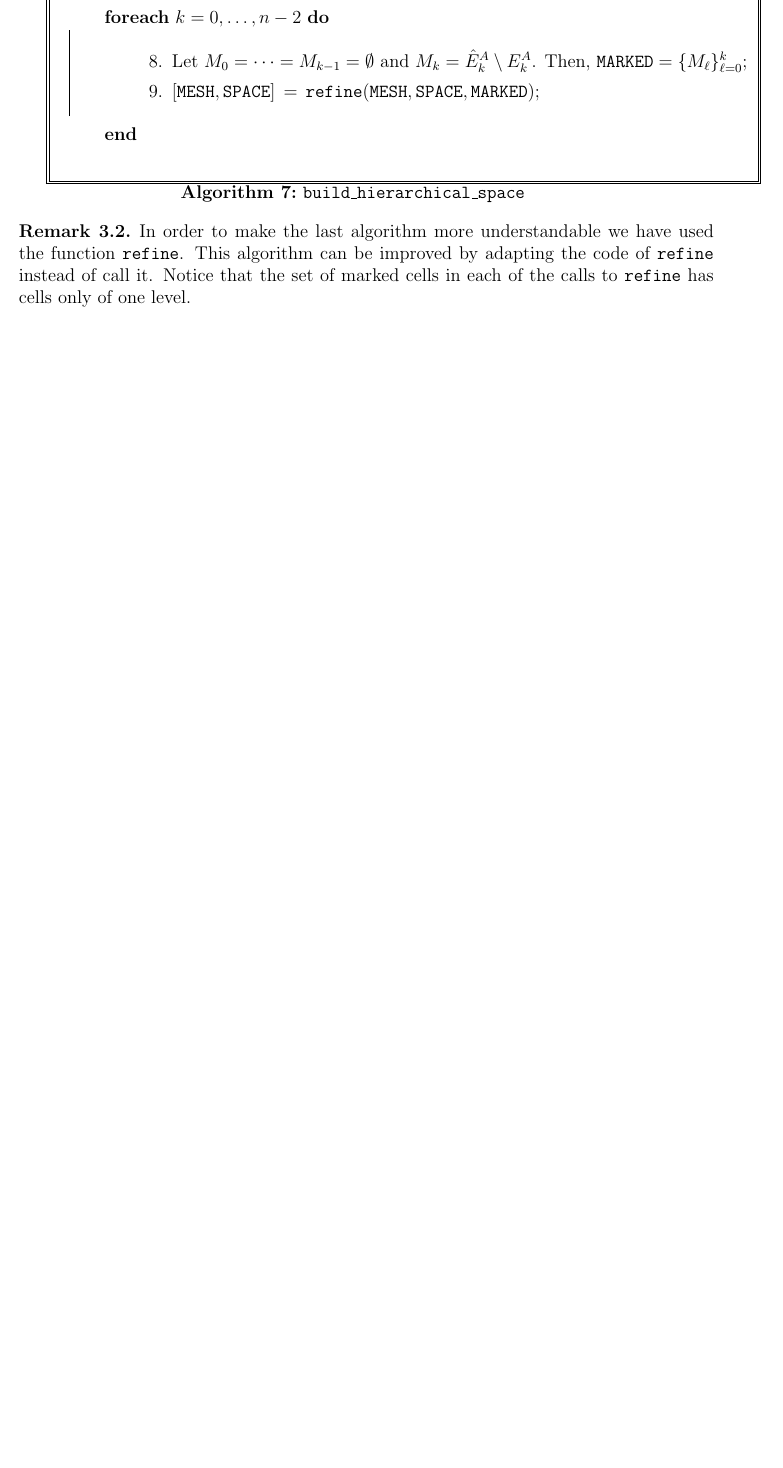
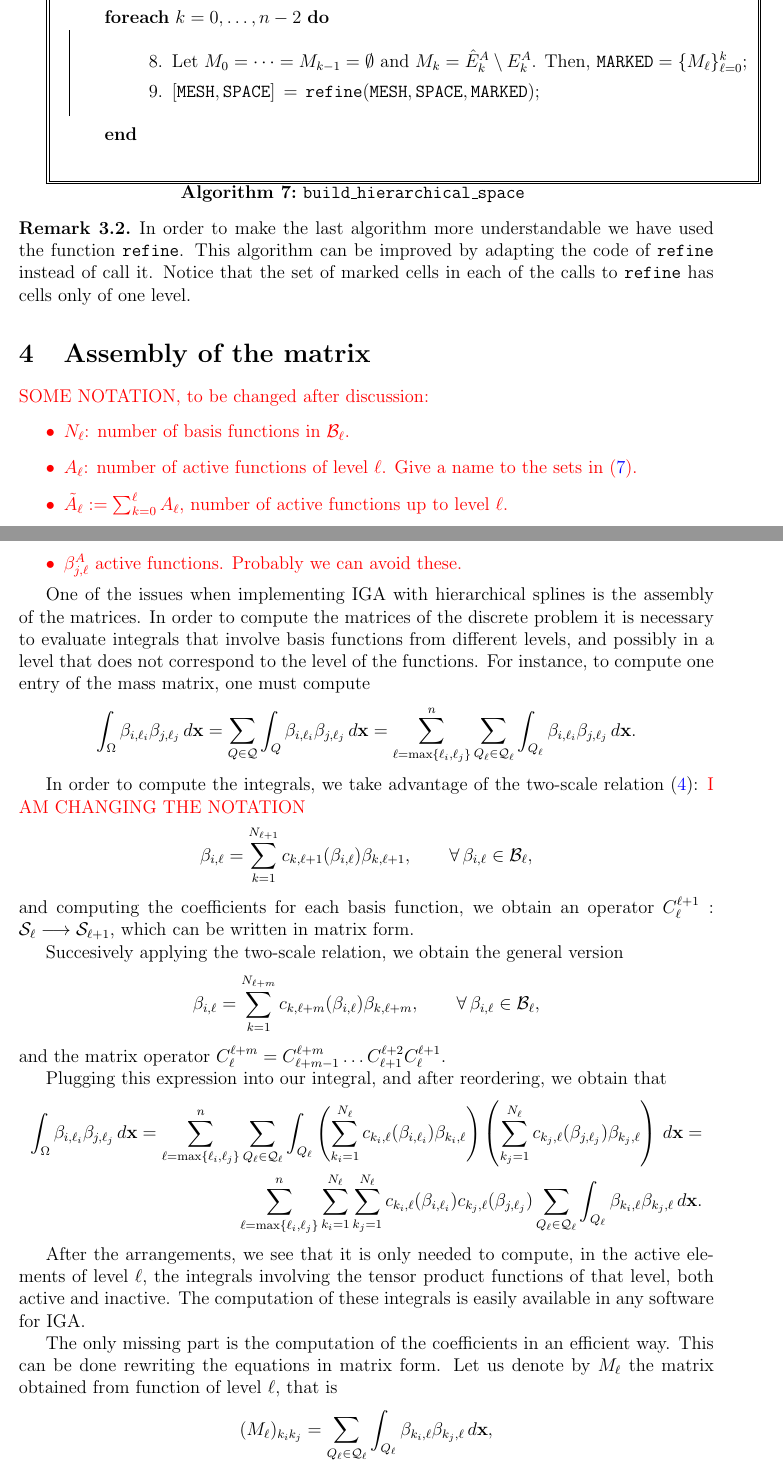
Before and after one commit to rafavzqz/geopdes_hierarchical, a LaTeX document (algorithms_for_local_refinement_in_hierarchical_spline_spaces/algorithms_for_local_refinement_in_hierarchical_spline_spaces.tex): part of page 12 of 13 before the commit and two parts of pages 12 and 13 of 14 after it, the two joined at a grey line, cut so that both start at the same text, the shorter picture padded with empty space. Compiled offline with pdfLaTeX.

Commit message:
Added algorithm for matrix assembly (draft version)

```diff
--- a/algorithms_for_local_refinement_in_hierarchical_spline_spaces/algorithms_for_local_refinement_in_hierarchical_spline_spaces.tex
+++ b/algorithms_for_local_refinement_in_hierarchical_spline_spaces/algorithms_for_local_refinement_in_hierarchical_spline_spaces.tex
@@ -101,8 +107,6 @@
  \DeclareMathOperator*{\infimum}{inf\phantom{p}\!\!\!}
  \newcommand{\infsup}[2]{\infimum_{#1}\sup_{#2}}
 
-\usepackage{bm}
-\usepackage{xspace}
 
 \newcommand{\step}[1]{\noindent\raisebox{1.5pt}[10pt][0pt]{\tiny\framebox{$#1$}}
 \xspace}
@@ -158,9 +162,10 @@
 \newcommand{\NT}{{\mathcal N}_\Tau}
 
 \newcommand{\etal}{et.~al.}
-\usepackage{authblk}
-\newcommand{\norm}[1]{{\left\vert\kern-0.25ex\left\vert\kern-0.25ex\left\vert #1
-    \right\vert\kern-0.25ex\right\vert\kern-0.25ex\right\vert}}
+
+\newcommand{\norm}[1]{{\left\vert\kern-0.25ex\left\vert\kern-0.25ex\left\vert #1  \right\vert\kern-0.25ex\right\vert\kern-0.25ex\right\vert}}
+
+\newcommand{\bx}{{\bf x}}
 
 \begin{document}
 
@@ -702,3 +707,46 @@
 
 %\note{ $C_\ell$ is a connectivity matrix which cointains the global indices of active functions whose support intersect $Q$, for every $Q\in\QQ\cap\QQ_\ell$. Here, we also need to store the corresponding levels together with the global indices of active functions.}
 
+\section{Assembly of the matrix}
+{\Rd SOME NOTATION, to be changed after discussion:
+\begin{itemize}
+\item $N_\ell$: number of basis functions in $\BB_\ell$.
+\item $A_\ell$: number of active functions of level $\ell$. Give a name to the sets in \eqref{E:Hierarchical basis}.
+\item $\tilde A_\ell := \sum_{k=0}^\ell A_\ell$, number of active functions up to level $\ell$.
+\item $\beta^A_{j,\ell}$ active functions. Probably we can avoid these.
+\end{itemize}
+}
+
+One of the issues when implementing IGA with hierarchical splines is the assembly of the matrices. In order to compute the matrices of the discrete problem it is necessary to evaluate integrals that involve basis functions from different levels, and possibly in a level that does not correspond to the level of the functions. For instance, to compute one entry of the mass matrix, one must compute
+\begin{equation*}
+\int_\Omega \beta_{i,\ell_i} \beta_{j,\ell_j} \, d\bx = \sum_{Q \in \QQ} \int_Q \beta_{i,\ell_i} \beta_{j,\ell_j} \, d\bx = \sum_{\ell = \max\{\ell_i, \ell_j\}}^n \sum_{Q_\ell \in \QQ_\ell} \int_{Q_\ell} \beta_{i,\ell_i} \beta_{j,\ell_j} \, d\bx.
+\end{equation*}
+
+In order to compute the integrals, we take advantage of the two-scale relation \eqref{E:two scale relation}: {\Rd I AM CHANGING THE NOTATION}
+\begin{equation*}
+ \beta_{i,\ell} = \sum_{k=1}^{N_{\ell+1}}
+c_{k,\ell+1}(\beta_{i,\ell})\beta_{k,\ell+1},
+\qquad \forall\,\beta_{i,\ell} \in\BB_\ell,
+\end{equation*}
+and computing the coefficients for each basis function, we obtain an operator $C_\ell^{\ell+1}: \VV_\ell \longrightarrow \VV_{\ell+1}$, which can be written in matrix form.
+
+Succesively applying the two-scale relation, we obtain the general version
+\begin{equation*}
+ \beta_{i,\ell} = \sum_{k=1}^{N_{\ell+m}}
+c_{k,\ell+m}(\beta_{i,\ell})\beta_{k,\ell+m},
+\qquad \forall\,\beta_{i,\ell} \in\BB_\ell,
+\end{equation*}
+and the matrix operator $C_\ell^{\ell+m} = C_{\ell+m-1}^{\ell+m} \ldots C_{\ell+1}^{\ell+2} C_\ell^{\ell+1}$.
+
+Plugging this expression into our integral, and after reordering, we obtain that
+\begin{align*}
+\int_\Omega \beta_{i,\ell_i} \beta_{j,\ell_j} \, d\bx = \sum_{\ell = \max\{\ell_i, \ell_j\}}^n \sum_{Q_\ell \in \QQ_\ell}  \int_{Q_\ell} \left(\sum_{k_i=1}^{N_\ell} c_{k_i,\ell}(\beta_{i,\ell_i}) \beta_{k_i,\ell}\right) \left(\sum_{k_j=1}^{N_\ell} c_{k_j,\ell}(\beta_{j,\ell_j}) \beta_{k_j,\ell}\right) \, d\bx = \\
+\sum_{\ell = \max\{\ell_i, \ell_j\}}^n \sum_{k_i=1}^{N_\ell} \sum_{k_j=1}^{N_\ell} c_{k_i,\ell}(\beta_{i,\ell_i}) c_{k_j,\ell}(\beta_{j,\ell_j}) \sum_{Q_\ell \in \QQ_\ell}  \int_{Q_\ell}  \beta_{k_i,\ell}  \beta_{k_j,\ell} \, d\bx.
+\end{align*}
+
+After the arrangements, we see that it is only needed to compute, in the active elements of level $\ell$, the integrals involving the tensor product functions of that level, both active and inactive. The computation of these integrals is easily available in any software for IGA.
+
+The only missing part is the computation of the coefficients in an efficient way. This can be done rewriting the equations in matrix form. Let us denote by $M_\ell$ the matrix obtained from function of level $\ell$, that is
+\begin{equation*}
+(M_\ell)_{k_i k_j} = \sum_{Q_\ell \in \QQ_\ell}  \int_{Q_\ell}  \beta_{k_i,\ell}  \beta_{k_j,\ell} \, d\bx,
+\end{equation*}
@@ -704,0 +766 @@
+\end{enumerate}
```
Also changed, not shown: algorithms_for_local_refinement_in_hierarchical_spline_spaces/algorithms_for_local_refinement_in_hierarchical_spline_spaces.pdf, algorithms_for_local_refinement_in_hierarchical_spline_spaces/algorithms_for_local_refinement_in_hierarchical_spline_spaces.tex (77 more changed lines).
